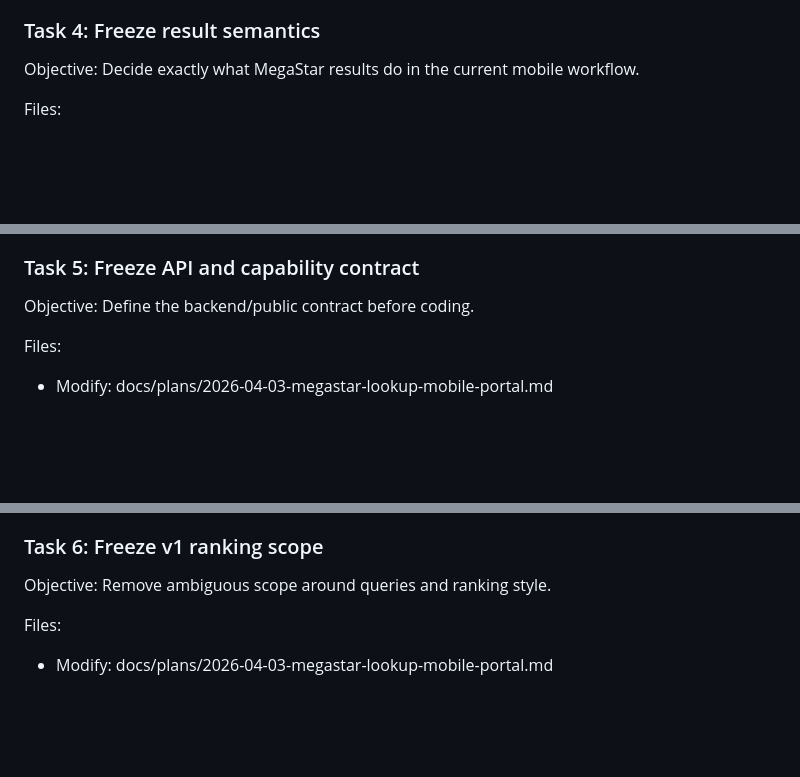
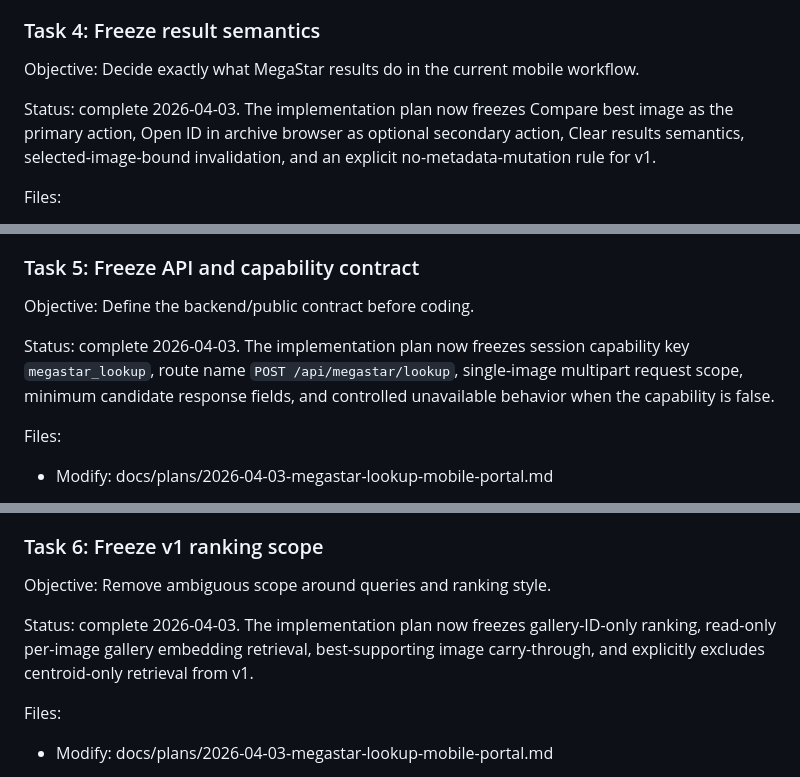
Before and after one commit to weertman/starBoard, a Markdown page: docs/plans/2026-04-03-megastar-lookup-mobile-portal-execution.md, 3 parts joined by grey strips. Rendered like a GitHub page; blank space fills up the shorter version.

```diff
--- a/docs/plans/2026-04-03-megastar-lookup-mobile-portal-execution.md
+++ b/docs/plans/2026-04-03-megastar-lookup-mobile-portal-execution.md
@@ -94,6 +94,8 @@ Verification:
 ### Task 4: Freeze result semantics
 Objective: Decide exactly what MegaStar results do in the current mobile workflow.
 
+Status: complete 2026-04-03. The implementation plan now freezes Compare best image as the primary action, Open ID in archive browser as optional secondary action, Clear results semantics, selected-image-bound invalidation, and an explicit no-metadata-mutation rule for v1.
+
 Files:
 - Modify: docs/plans/2026-04-03-megastar-lookup-mobile-portal.md
 - Reference: mobile_portal/frontend/src/App.tsx
@@ -117,6 +119,8 @@ Verification:
 ### Task 5: Freeze API and capability contract
 Objective: Define the backend/public contract before coding.
 
+Status: complete 2026-04-03. The implementation plan now freezes session capability key `megastar_lookup`, route name `POST /api/megastar/lookup`, single-image multipart request scope, minimum candidate response fields, and controlled unavailable behavior when the capability is false.
+
 Files:
 - Modify: docs/plans/2026-04-03-megastar-lookup-mobile-portal.md
 
@@ -135,6 +139,8 @@ Verification:
 
 ### Task 6: Freeze v1 ranking scope
 Objective: Remove ambiguous scope around queries and ranking style.
+
+Status: complete 2026-04-03. The implementation plan now freezes gallery-ID-only ranking, read-only per-image gallery embedding retrieval, best-supporting image carry-through, and explicitly excludes centroid-only retrieval from v1.
 
 Files:
 - Modify: docs/plans/2026-04-03-megastar-lookup-mobile-portal.md
```
Also changed, not shown: docs/plans/2026-04-03-megastar-lookup-mobile-portal.md (+50 -0 lines).
